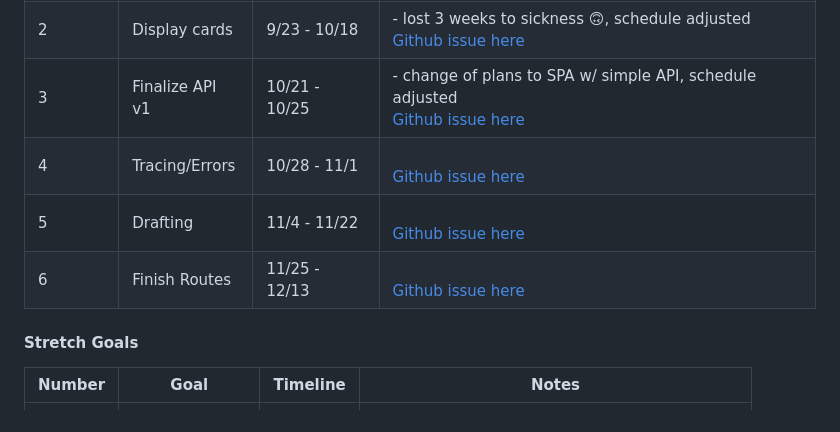
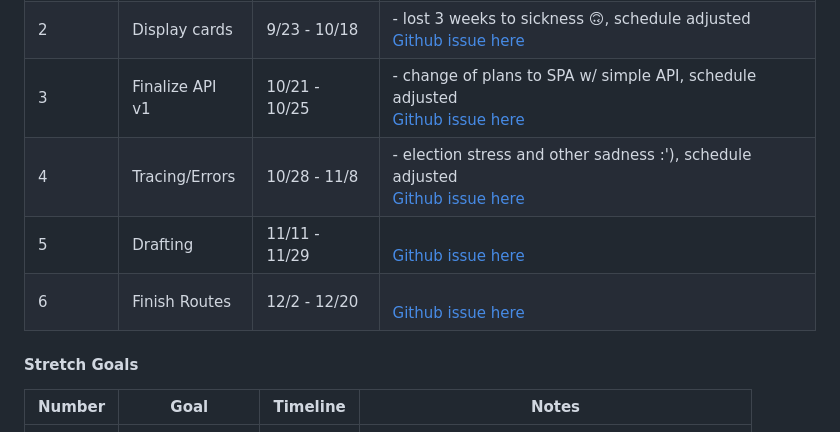
Before and after one commit to hadan24/ygo-draft, a Markdown page: README.md, the part around the change. Rendered like a GitHub page.

Commit message:
anOther schedule adjustment omfl

```diff
--- a/README.md
+++ b/README.md
@@ -11,9 +11,9 @@ Number  | Goal      | Timeline      | Notes
 1 | Learn API       | 9/11 - 9/20   | - lost 2 days to VSCode troubleshooting 💀 <br /> [Github issue here](https://github.com/hadan24/ygo-draft/issues/1)
 2 | Display cards   | 9/23 - 10/18  | - lost 3 weeks to sickness 🙃, schedule adjusted <br /> [Github issue here](https://github.com/hadan24/ygo-draft/issues/2)
 3 | Finalize API v1 | 10/21 - 10/25 | - change of plans to SPA w/ simple API, schedule adjusted <br /> [Github issue here](https://github.com/hadan24/ygo-draft/issues/12)
-4 | Tracing/Errors  | 10/28 - 11/1  | <br /> [Github issue here](https://github.com/hadan24/ygo-draft/issues/13)
-5 | Drafting        | 11/4 - 11/22  | <br /> [Github issue here](https://github.com/hadan24/ygo-draft/issues/3)
-6 | Finish Routes   | 11/25 - 12/13 | <br /> [Github issue here](https://github.com/hadan24/ygo-draft/issues/11)
+4 | Tracing/Errors  | 10/28 - 11/8  | - election stress and other sadness :'), schedule adjusted<br /> [Github issue here](https://github.com/hadan24/ygo-draft/issues/13)
+5 | Drafting        | 11/11 - 11/29 | <br /> [Github issue here](https://github.com/hadan24/ygo-draft/issues/3)
+6 | Finish Routes   | 12/2 - 12/20  | <br /> [Github issue here](https://github.com/hadan24/ygo-draft/issues/11)
 
 #### Stretch Goals
 Number  | Goal      | Timeline      | Notes
```
